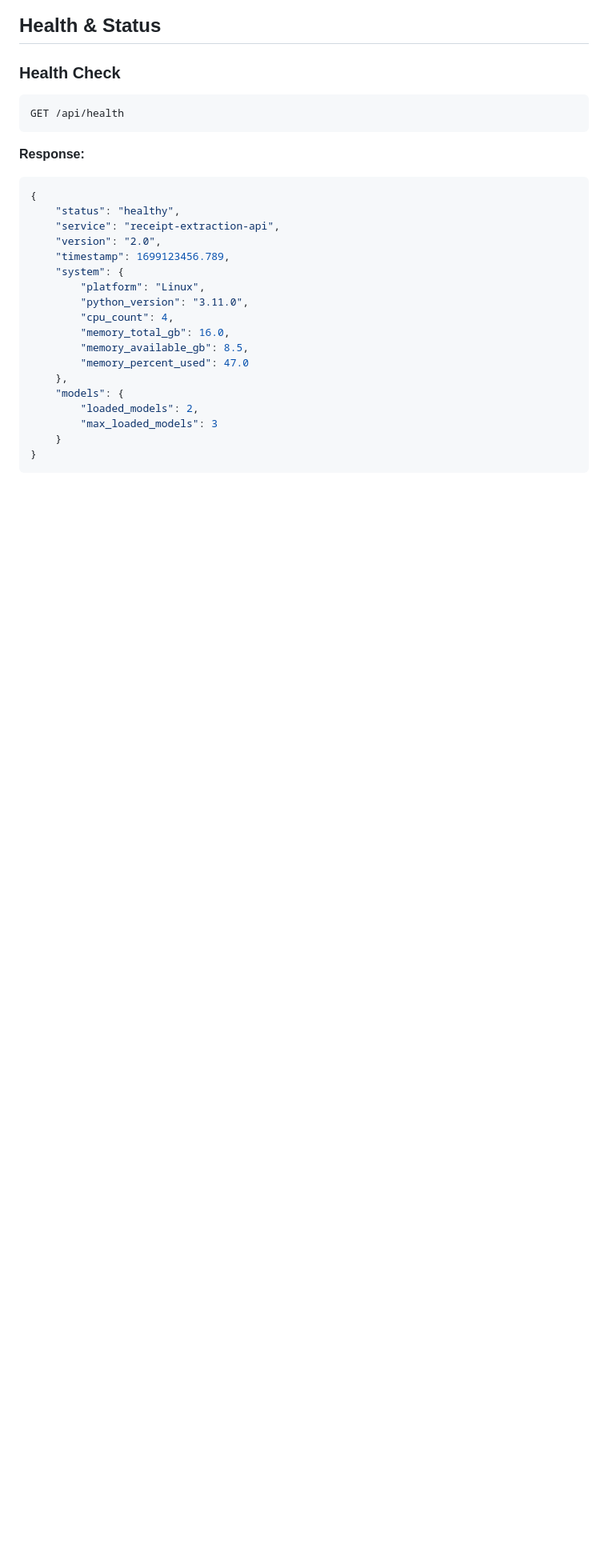
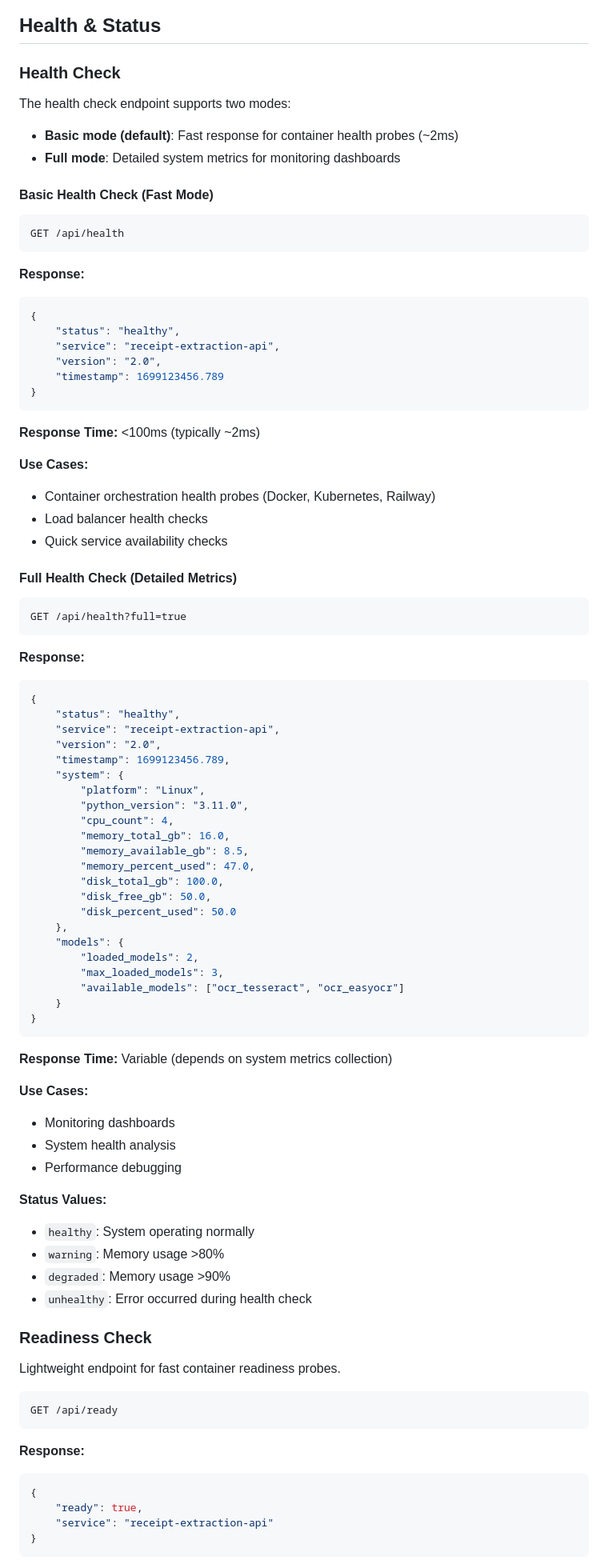
Before and after one commit to aiparallel0/Web-and-Desktop-Apps, a Markdown page: docs/API.md, the part around one of its changes. Shown at 80% size. Rendered like a GitHub page; blank space fills up the shorter version.

Commit message:
Update API documentation for optimized health check endpoints
- Document basic and full health check modes
- Add /api/ready endpoint documentation
- Include performance metrics and use cases
- Add backward compatibility notes

Co-authored-by: aiparallel0 <242355271+aiparallel0@users.noreply.github.com>

````diff
--- a/docs/API.md
+++ b/docs/API.md
@@ -372,8 +372,37 @@ Authorization: Bearer <access_token>
 
 ### Health Check
 
+The health check endpoint supports two modes:
+- **Basic mode (default)**: Fast response for container health probes (~2ms)
+- **Full mode**: Detailed system metrics for monitoring dashboards
+
+#### Basic Health Check (Fast Mode)
+
 ```http
 GET /api/health
+```
+
+**Response:**
+```json
+{
+    "status": "healthy",
+    "service": "receipt-extraction-api",
+    "version": "2.0",
+    "timestamp": 1699123456.789
+}
+```
+
+**Response Time:** <100ms (typically ~2ms)
+
+**Use Cases:**
+- Container orchestration health probes (Docker, Kubernetes, Railway)
+- Load balancer health checks
+- Quick service availability checks
+
+#### Full Health Check (Detailed Metrics)
+
+```http
+GET /api/health?full=true
 ```
 
 **Response:**
@@ -389,11 +418,45 @@ GET /api/health
         "cpu_count": 4,
         "memory_total_gb": 16.0,
         "memory_available_gb": 8.5,
-        "memory_percent_used": 47.0
+        "memory_percent_used": 47.0,
+        "disk_total_gb": 100.0,
+        "disk_free_gb": 50.0,
+        "disk_percent_used": 50.0
     },
     "models": {
         "loaded_models": 2,
-        "max_loaded_models": 3
+        "max_loaded_models": 3,
+        "available_models": ["ocr_tesseract", "ocr_easyocr"]
     }
 }
 ```
+
+**Response Time:** Variable (depends on system metrics collection)
+
+**Use Cases:**
+- Monitoring dashboards
+- System health analysis
+- Performance debugging
+
+**Status Values:**
+- `healthy`: System operating normally
+- `warning`: Memory usage >80%
+- `degraded`: Memory usage >90%
+- `unhealthy`: Error occurred during health check
+
+### Readiness Check
+
+Lightweight endpoint for fast container readiness probes.
+
+```http
+GET /api/ready
+```
+
+**Response:**
+```json
+{
+    "ready": true,
+    "service": "receipt-extraction-api"
+}
+```
+
````
Also changed, not shown: other parts of docs/API.md (+6 -0 lines).
